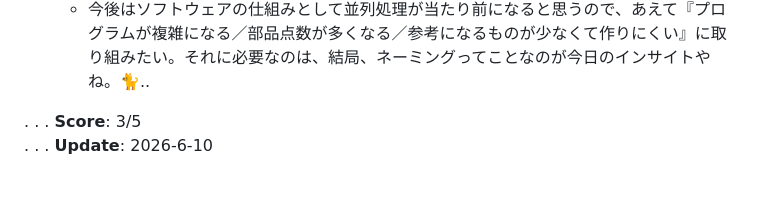
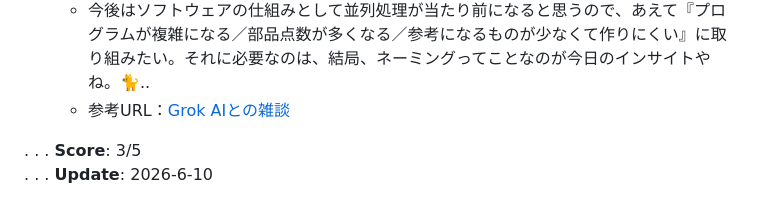
Before and after one commit to cat-nekomaru/web-opentoonz, a Markdown page: LEARNINGS.md, the part around the change. Rendered like a GitHub page.

Commit message:
docs: day 21の更新

```diff
--- a/LEARNINGS.md
+++ b/LEARNINGS.md
@@ -42,6 +42,8 @@
   - これでようやく準備が整った気がする。動くテストコードがいくつあっても、長期的には混乱が増えるだけのような予感があって心配だった。今後10ヶ月で完成するとは思えないので、自分が困らないように準備しておくことが最優先
   - でも、準備さえ適切であれば、実際に手を動かす／必要な日数はそれほど多くないのかもしれない。それを含めて、専門用語／正式名称を使えるようにしておくのは、必須に近いことなのかなと予想している。例えば「処理が重たい」だと主観でしかないので「処理速度は改善したけど（0.6→0.3秒）UIが120msほどフリーズしてる」みたいな
   - 今後はソフトウェアの仕組みとして並列処理が当たり前になると思うので、あえて『プログラムが複雑になる／部品点数が多くなる／参考になるものが少なくて作りにくい』に取り組みたい。それに必要なのは、結局、ネーミングってことなのが今日のインサイトやね。🐈..
+  - 参考URL：[Grok AIとの雑談](https://x.com/i/grok/share/feff3865d942432dbb248cafad8b6a9c)
+
 
 . . . **Score**: 3/5
 . . . **Update**: 2026-6-10
```
